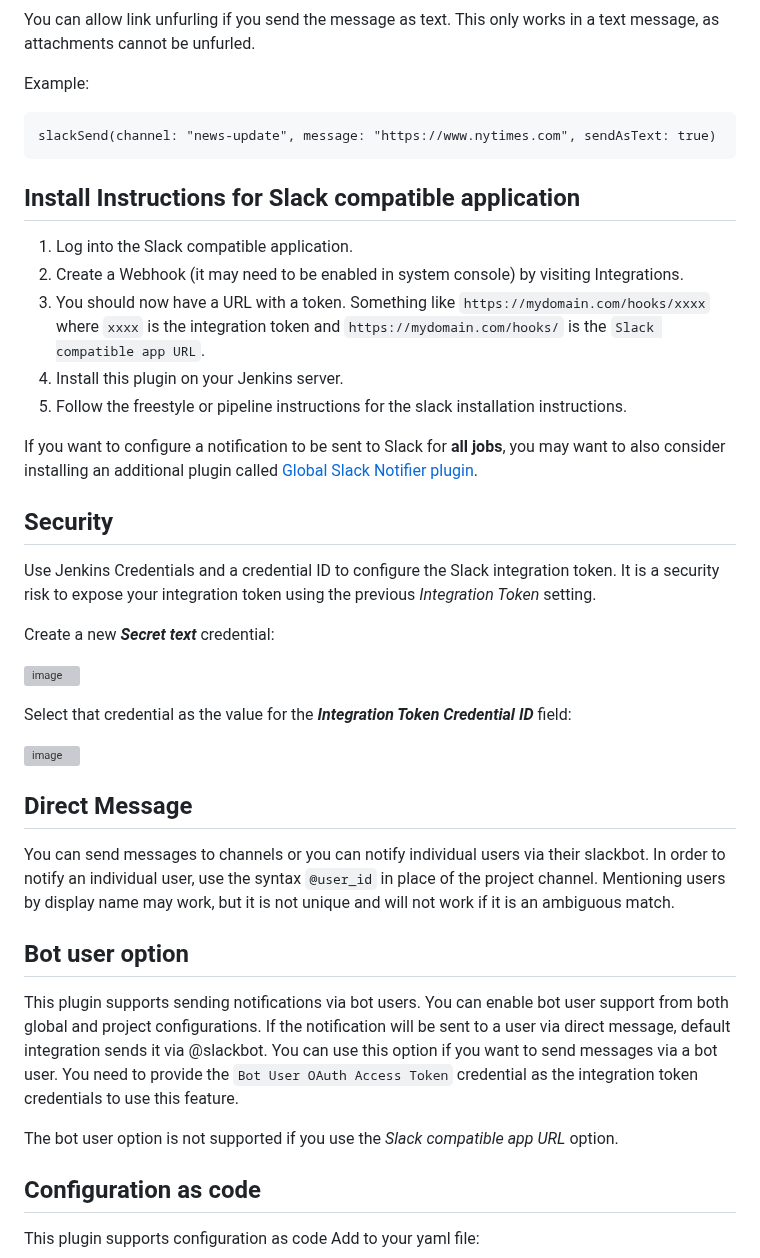
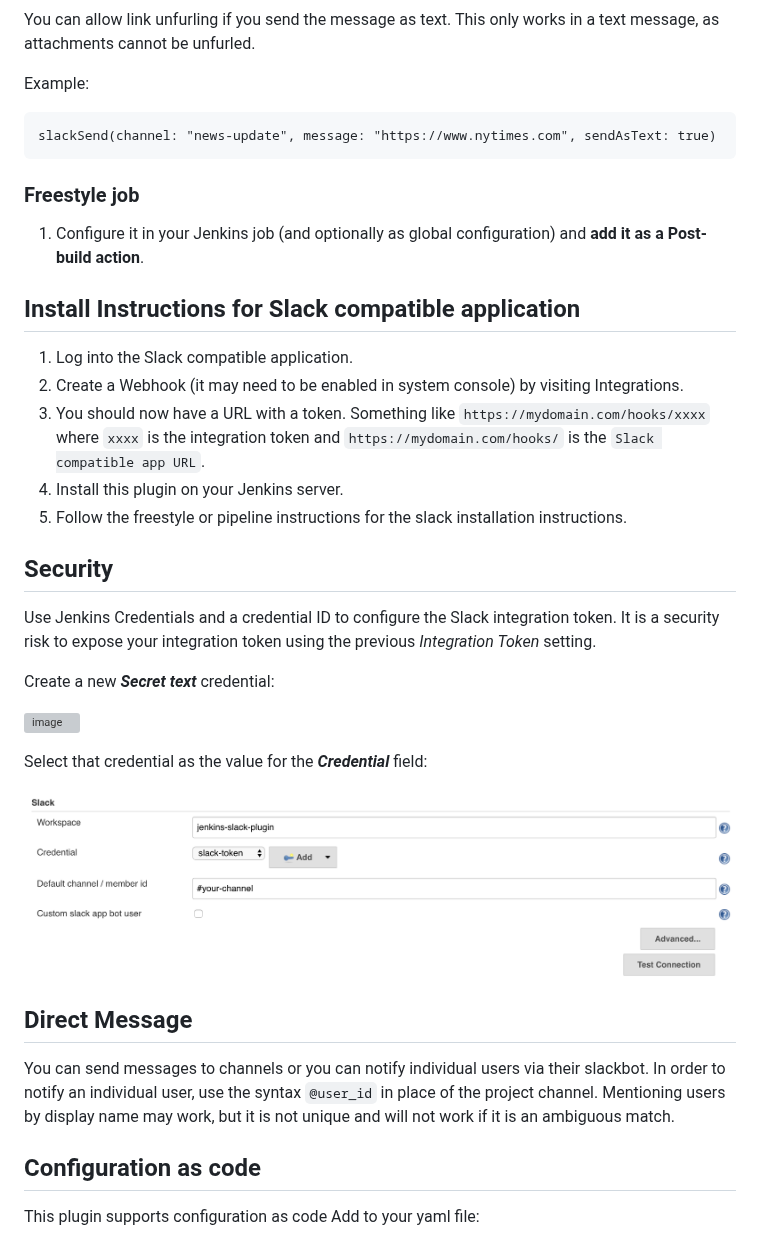
Before and after one commit to jenkinsci/slack-plugin, a Markdown page: README.md, the part around one of its changes. GitHub-like rendering; pictures changed too: docs/global-config.png (added); grey boxes are pictures that could not be loaded.

````diff
--- a/README.md
+++ b/README.md
@@ -131,6 +131,10 @@ Example:
 slackSend(channel: "news-update", message: "https://www.nytimes.com", sendAsText: true)
 ```
 
+### Freestyle job
+1. Configure it in your Jenkins job (and optionally as global configuration) and
+   **add it as a Post-build action**.
+
 ## Install Instructions for Slack compatible application
 
 1. Log into the Slack compatible application.
@@ -141,8 +145,6 @@ slackSend(channel: "news-update", message: "https://www.nytimes.com", sendAsText
    `https://mydomain.com/hooks/` is the `Slack compatible app URL`.
 4. Install this plugin on your Jenkins server.
 5. Follow the freestyle or pipeline instructions for the slack installation instructions.
-
-If you want to configure a notification to be sent to Slack for **all jobs**, you may want to also consider installing an additional plugin called [Global Slack Notifier plugin](https://github.com/jenkinsci/global-slack-notifier-plugin).
 
 ## Security
 
@@ -155,8 +157,7 @@ Create a new ***Secret text*** credential:
 ![image][img-secret-text]
 
 
-Select that credential as the value for the ***Integration Token Credential
-ID*** field:
+Select that credential as the value for the ***Credential*** field:
 
 ![image][img-token-credential]
 
@@ -166,18 +167,6 @@ You can send messages to channels or you can notify individual users via their
 slackbot.  In order to notify an individual user, use the syntax `@user_id` in
 place of the project channel.  Mentioning users by display name may work, but it
 is not unique and will not work if it is an ambiguous match.
-
-## Bot user option
-
-This plugin supports sending notifications via bot users. You can enable bot
-user support from both global and project configurations. If the notification
-will be sent to a user via direct message, default integration sends it via
-@slackbot. You can use this option if you want to send messages via a bot user.
-You need to provide the `Bot User OAuth Access Token` credential as the
-integration token credentials to use this feature.
-
-The bot user option is not supported if you use the *Slack compatible app URL*
-option.
 
 ## Configuration as code
 
````
Also changed, not shown: other parts of README.md (+45 -9 lines), docs/plugin-manager-search.png (added).
